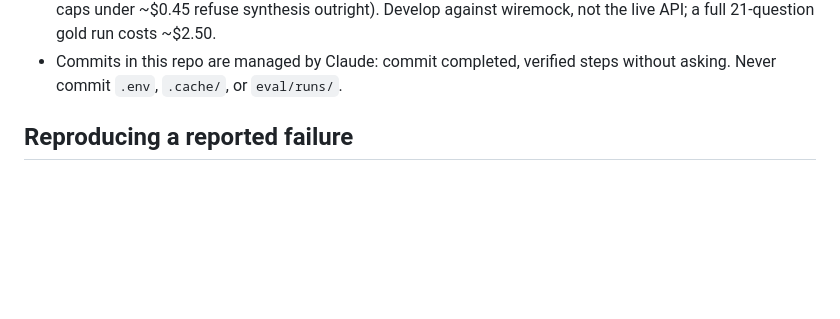
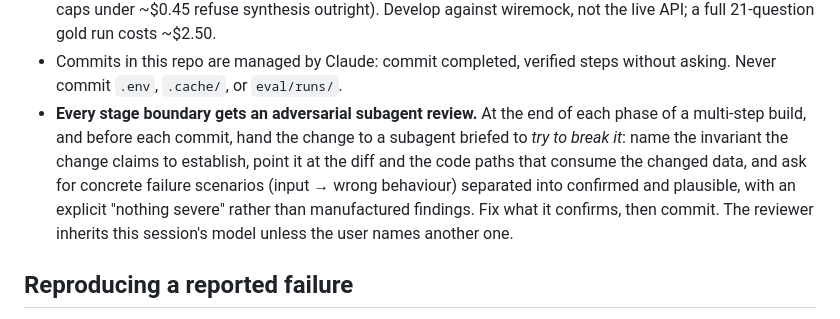
Before and after one commit to sloshy/mtg-judgebot, a Markdown page: CLAUDE.md, the part around the change. Drawn GitHub-style; blank space fills up the shorter version.

Commit message:
Require an adversarial subagent review at every stage and commit boundary
Co-Authored-By: Claude Opus 5 (1M context) <noreply@anthropic.com>
Claude-Session: https://claude.ai/code/session_01FyjkWPVwfpGoaX9YB9B1M6

```diff
--- a/CLAUDE.md
+++ b/CLAUDE.md
@@ -19,6 +19,13 @@ This file provides guidance to Claude Code (claude.ai/code) when working with co
   against wiremock, not the live API; a full 21-question gold run costs ~$2.50.
 - Commits in this repo are managed by Claude: commit completed, verified steps without
   asking. Never commit `.env`, `.cache/`, or `eval/runs/`.
+- **Every stage boundary gets an adversarial subagent review.** At the end of each phase
+  of a multi-step build, and before each commit, hand the change to a subagent briefed to
+  *try to break it*: name the invariant the change claims to establish, point it at the
+  diff and the code paths that consume the changed data, and ask for concrete failure
+  scenarios (input → wrong behaviour) separated into confirmed and plausible, with an
+  explicit "nothing severe" rather than manufactured findings. Fix what it confirms, then
+  commit. The reviewer inherits this session's model unless the user names another one.
 
 ## Reproducing a reported failure
 
```
